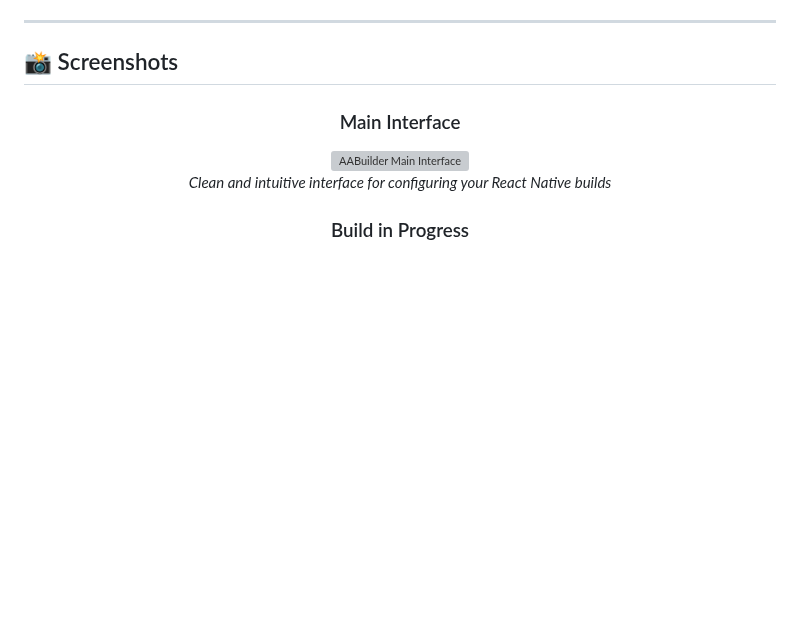
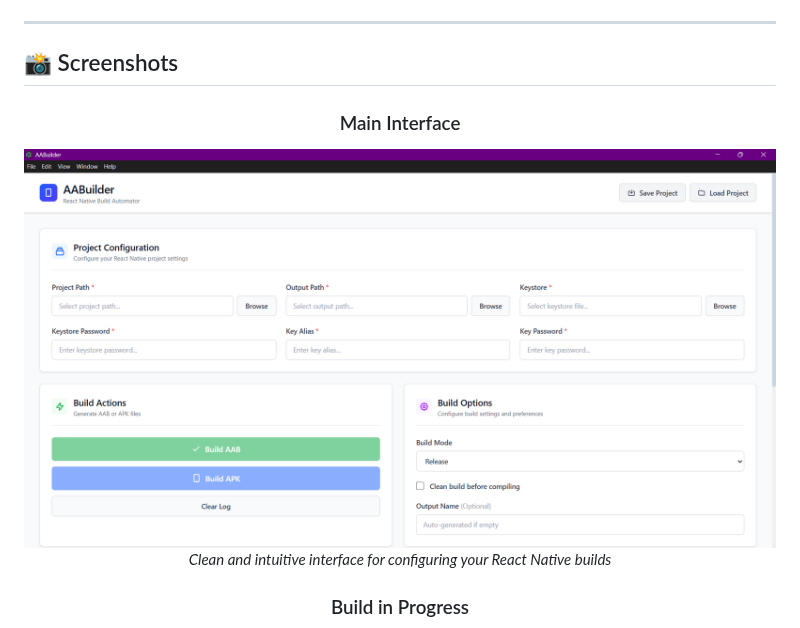
Before and after one commit to rachit-bharadwaj/AABuilder, a Markdown page: README.md, the part around the change. GitHub-like rendering; blank space fills up the shorter version; grey boxes are pictures that could not be loaded.

Commit message:
docs: update image filename in README for main interface
- Changed the image filename from 'main-interface.png' to 'main-screen.png' for consistency and clarity in the documentation.

```diff
--- a/README.md
+++ b/README.md
@@ -78,7 +78,7 @@
 
 ### Main Interface
 
-<img src="/public/images/main-interface.png" alt="AABuilder Main Interface" width="800"/>
+<img src="/public/images/main-screen.png" alt="AABuilder Main Interface" width="800"/>
 
 _Clean and intuitive interface for configuring your React Native builds_
 
```
